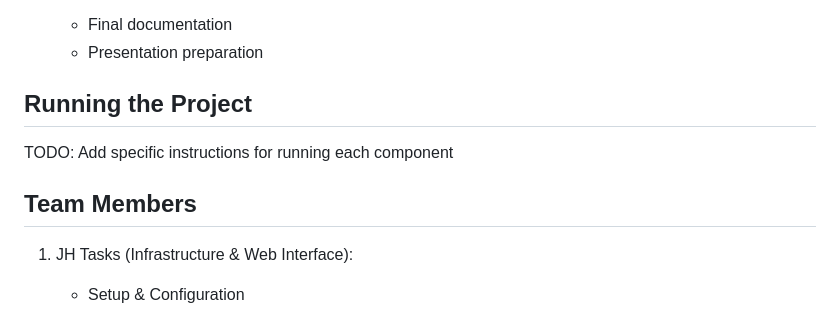
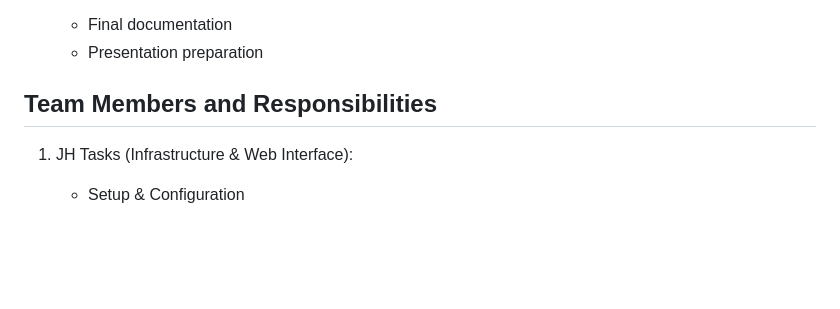
Before and after one commit to ljh0311/Cloud2, a Markdown page: README.md, the part around one of its changes. Drawn GitHub-style; blank space fills up the shorter version.

```diff
--- a/README.md
+++ b/README.md
@@ -140,11 +198,7 @@ The project includes a comprehensive tracking system to monitor progress and man
    - Final documentation
    - Presentation preparation
 
-## Running the Project
-
-TODO: Add specific instructions for running each component
-
-## Team Members
+## Team Members and Responsibilities
 
 1. JH Tasks (Infrastructure & Web Interface):
    - Setup & Configuration
```
Also changed, not shown: other parts of README.md (+94 -14 lines).
